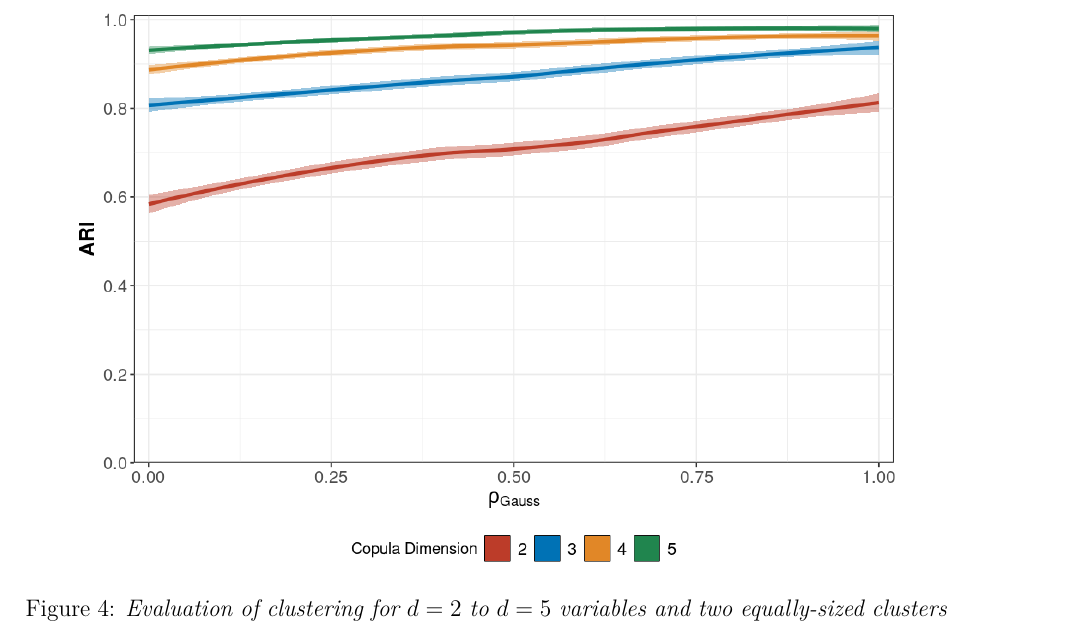
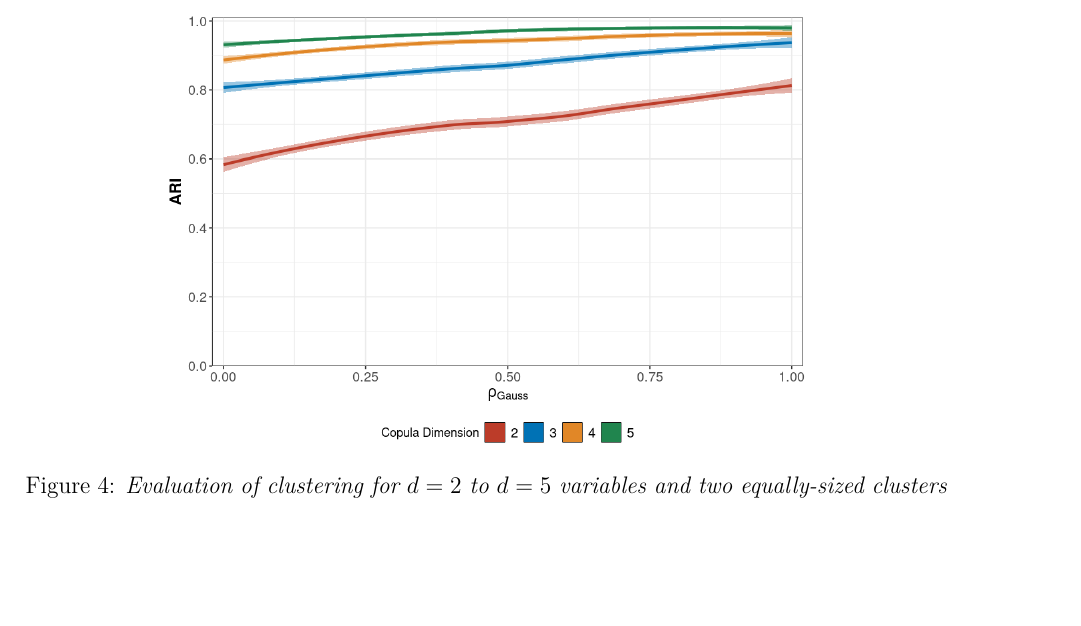
Before and after one commit to potoole7/ce_clust, a LaTeX paper (latex/main.tex): part of page 21 of 39 before the commit and part of page 21 of 38 after it, cut so that both start at the same text, the shorter picture padded with empty space. Compiled offline with pdfLaTeX.

Commit message:
Make figures 4 and 5 smaller

```diff
--- a/latex/main.tex
+++ b/latex/main.tex
@@ -204,6 +204,9 @@
 %   {1ex \@plus .2ex}%                   % Reduced after spacing
 %   {\normalfont\bfseries}}{}{}
 % \makeatother
+
+% turn off TODO notes
+\usepackage[disable]{todonotes}
 
 \begin{document}
 
@@ -1782,7 +1785,7 @@ Nevertheless, the results demonstrate that the proposed method scales effectivel
 \begin{figure}[htb]
     \centering
     % \includegraphics[width = 0.9\linewidth]{plots/sim_01c_js_sens_3_var_dqu_0.9.png}
-    \includegraphics[width = 0.9\linewidth]{plots/sim_01d_js_sens_3_var_dqu_0.9mult_var_man.png}
+    \includegraphics[width = 0.7\linewidth]{plots/sim_01d_js_sens_3_var_dqu_0.9mult_var_man.png}
     \caption{\emph{Evaluation of clustering for $d = 2$ to $d = 5$ variables and two equally-sized clusters for simulations at 12 sites from a mixture of Gaussian and t-copulas.% each with 1000 observations for each variable, from a mixture of Gaussian and t-copulas.
     The t-copula correlation parameters for each true cluster were set to $\rho_{\text{t}_1} = 0.4, and \rho_{\text{t}_2} = 0.5$.
     % A grid search was performed over the values of the Gaussian correlation parameter, as represented on the x-axis.
```
Also changed, not shown: latex/main.tex (3 more changed lines).
